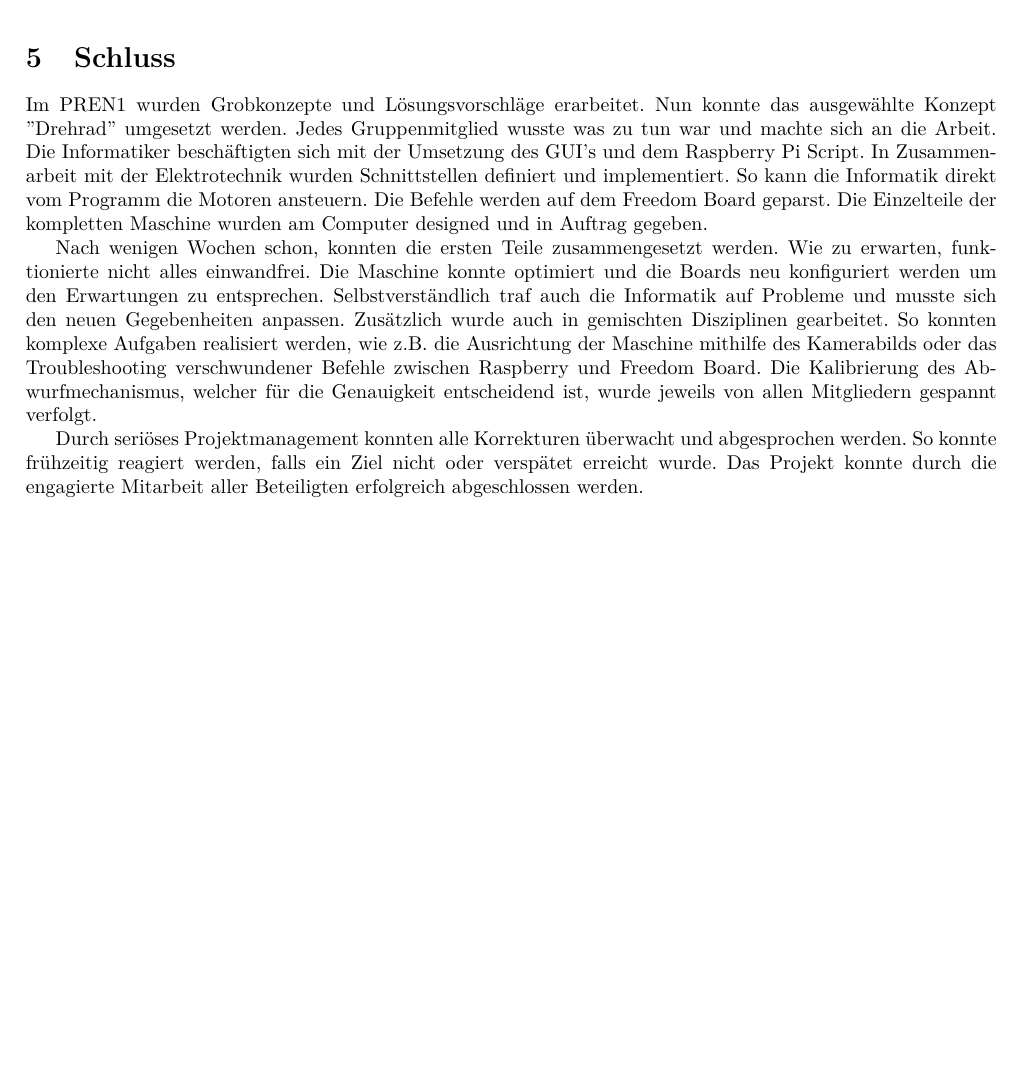
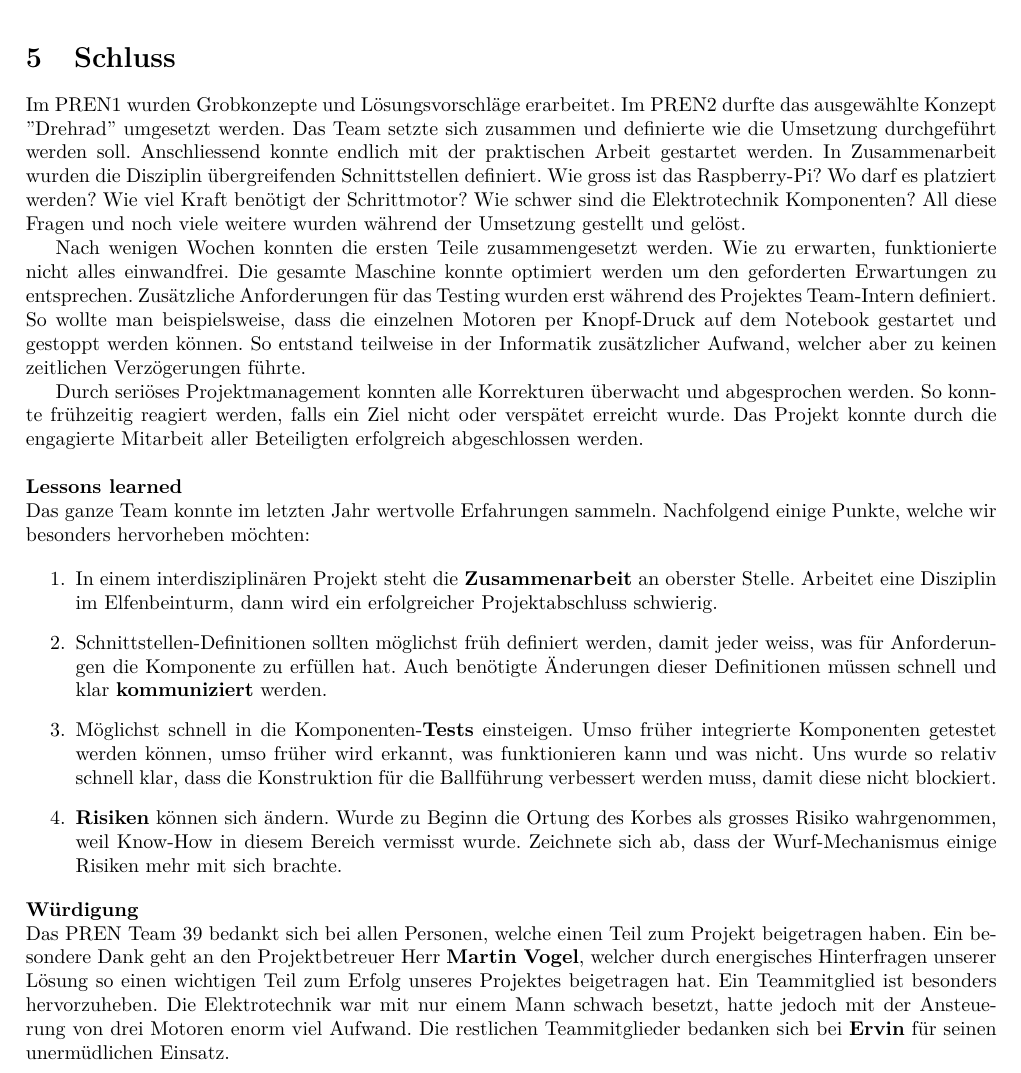
Before and after one commit to accefa/pren2, a LaTeX paper (tex/doku/Team_39_Projektdokumentation.tex, which reads tex/doku/content/schluss.tex): part of page 19 of 61, cut so that both start at the same text, the shorter picture padded with empty space. Compiled offline with pdfLaTeX.

Commit message:
Schluss überarbeitet

```diff
--- a/tex/doku/content/schluss.tex
+++ b/tex/doku/content/schluss.tex
@@ -1,15 +1,24 @@
 \section{Schluss}
 
-Im PREN1 wurden Grobkonzepte und Lösungsvorschläge erarbeitet. Nun konnte das ausgewählte Konzept ''Drehrad'' umgesetzt werden. Jedes Gruppenmitglied wusste was zu tun war und machte sich an die Arbeit.
-Die Informatiker beschäftigten sich mit der Umsetzung des GUI's und dem Raspberry Pi Script.
-In Zusammenarbeit mit der Elektrotechnik wurden Schnittstellen definiert und implementiert.
-So kann die Informatik direkt vom Programm die Motoren ansteuern. Die Befehle werden auf dem Freedom Board geparst.
-Die Einzelteile der kompletten Maschine wurden am Computer designed und in Auftrag gegeben.
+Im PREN1 wurden Grobkonzepte und Lösungsvorschläge erarbeitet. Im PREN2 durfte das ausgewählte Konzept ''Drehrad'' umgesetzt werden. Das Team setzte sich zusammen und definierte wie die Umsetzung durchgeführt werden soll. Anschliessend konnte endlich mit der praktischen Arbeit gestartet werden. In Zusammenarbeit wurden die Disziplin übergreifenden Schnittstellen definiert. Wie gross ist das Raspberry-Pi? Wo darf es platziert werden? Wie viel Kraft benötigt der Schrittmotor? Wie schwer sind die Elektrotechnik Komponenten? All diese Fragen und noch viele weitere wurden während der Umsetzung gestellt und gelöst.
 
-Nach wenigen Wochen schon, konnten die ersten Teile zusammengesetzt werden. Wie zu erwarten, funktionierte nicht alles einwandfrei. Die Maschine konnte optimiert und die Boards neu konfiguriert werden um den Erwartungen zu entsprechen.
-Selbstverständlich traf auch die Informatik auf Probleme und musste sich den neuen Gegebenheiten anpassen.
-Zusätzlich wurde auch in gemischten Disziplinen gearbeitet. So konnten komplexe Aufgaben realisiert werden, wie z.B. die Ausrichtung der Maschine mithilfe des Kamerabilds oder das Troubleshooting verschwundener Befehle zwischen Raspberry und Freedom Board. Die Kalibrierung des Abwurfmechanismus, welcher für die Genauigkeit entscheidend ist, wurde jeweils von allen Mitgliedern gespannt verfolgt.
+Nach wenigen Wochen konnten die ersten Teile zusammengesetzt werden. Wie zu erwarten, funktionierte nicht alles einwandfrei. Die gesamte Maschine konnte optimiert werden um den geforderten Erwartungen zu entsprechen. Zusätzliche Anforderungen für das Testing wurden erst während des Projektes Team-Intern definiert. So wollte man beispielsweise, dass die einzelnen Motoren per Knopf-Druck auf dem Notebook gestartet und gestoppt werden können. So entstand teilweise in der Informatik zusätzlicher Aufwand, welcher aber zu keinen zeitlichen Verzögerungen führte.
 
-Durch seriöses Projektmanagement konnten alle Korrekturen überwacht und abgesprochen werden.
-So konnte frühzeitig reagiert werden, falls ein Ziel nicht oder verspätet erreicht wurde.
-Das Projekt konnte durch die engagierte Mitarbeit aller Beteiligten erfolgreich abgeschlossen werden.
+Durch seriöses Projektmanagement konnten alle Korrekturen überwacht und abgesprochen werden. So konnte frühzeitig reagiert werden, falls ein Ziel nicht oder verspätet erreicht wurde. Das Projekt konnte durch die engagierte Mitarbeit aller Beteiligten erfolgreich abgeschlossen werden.\\
+
+\noindent
+\textbf{Lessons learned}
+\\
+Das ganze Team konnte im letzten Jahr wertvolle Erfahrungen sammeln. Nachfolgend einige Punkte, welche wir besonders hervorheben möchten:
+
+\begin{enumerate}
+	\item  In einem interdisziplinären Projekt steht die \textbf{Zusammenarbeit} an oberster Stelle. Arbeitet eine Disziplin im Elfenbeinturm, dann wird ein erfolgreicher Projektabschluss schwierig.
+	\item Schnittstellen-Definitionen sollten möglichst früh definiert werden, damit jeder weiss, was für Anforderungen die Komponente zu erfüllen hat. Auch benötigte Änderungen dieser Definitionen müssen schnell und klar \textbf{kommuniziert} werden.
+	\item Möglichst schnell in die Komponenten-\textbf{Tests} einsteigen. Umso früher integrierte Komponenten getestet werden können, umso früher wird erkannt, was funktionieren kann und was nicht. Uns wurde so relativ schnell klar, dass die Konstruktion für die Ballführung verbessert werden muss, damit diese nicht blockiert.
+	\item \textbf{Risiken} können sich ändern. Wurde zu Beginn die Ortung des Korbes als grosses Risiko wahrgenommen, weil Know-How in diesem Bereich vermisst wurde. Zeichnete sich ab, dass der Wurf-Mechanismus einige Risiken mehr mit sich brachte.
+\end{enumerate}
+
+\noindent
+\textbf{Würdigung}
+\\
+Das PREN Team 39 bedankt sich bei allen Personen, welche einen Teil zum Projekt beigetragen haben. Ein besondere Dank geht an den Projektbetreuer Herr \textbf{Martin Vogel}, welcher durch energisches Hinterfragen unserer Lösung so einen wichtigen Teil zum Erfolg unseres Projektes beigetragen hat. Ein Teammitglied ist besonders hervorzuheben. Die Elektrotechnik war mit nur einem Mann schwach besetzt, hatte jedoch mit der Ansteuerung von drei Motoren enorm viel Aufwand. Die restlichen Teammitglieder bedanken sich bei \textbf{Ervin} für seinen unermüdlichen Einsatz.
```
